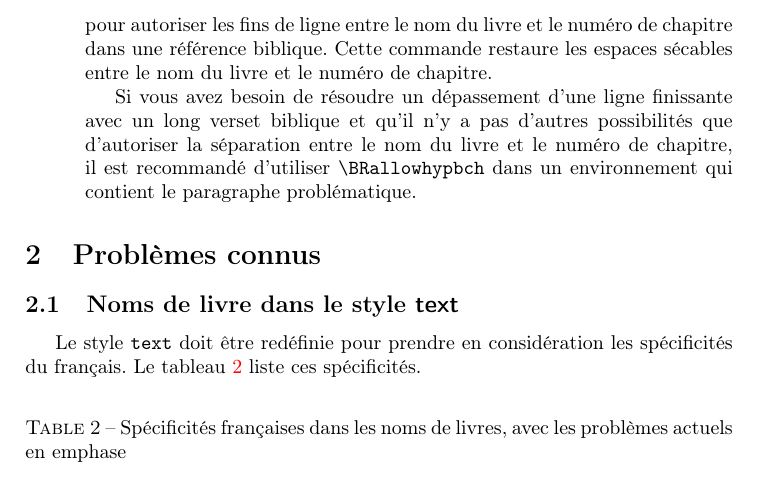
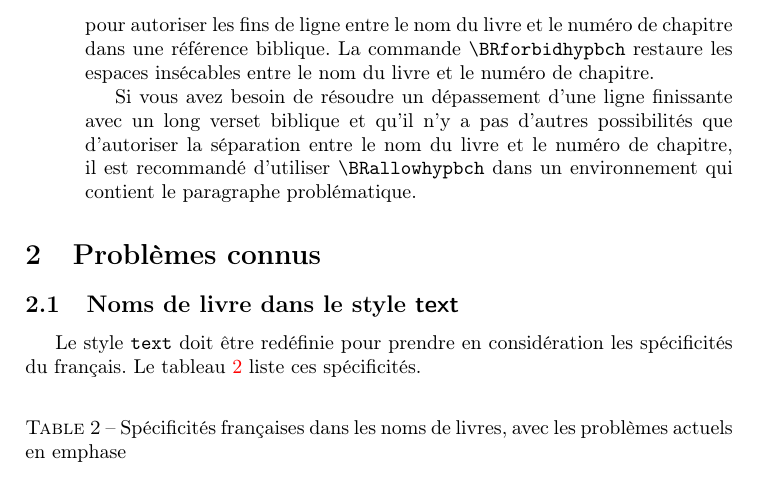
Before and after one commit to raphink/bibleref-french, a LaTeX document (bibleref-french-francais.tex): part of page 3 of 3, cut so that both start at the same text. Compiled offline with pdfLaTeX.

Commit message:
non-breakable space

```diff
--- a/bibleref-french-francais.tex
+++ b/bibleref-french-francais.tex
@@ -73,7 +73,7 @@ Le manuel de l'\emph{Imprimerie Nationale} expose que les nombres ne devraient p
 
 Bien que cela soit généralement mieux, cela peut produire des lignes dépassantes en longueur quand une longue référence biblique termine une ligne.
 Pour cette raison le package fournit une commande \cs{BRallowhypbch} pour autoriser les fins de ligne entre le nom du livre et le numéro de chapitre dans une référence biblique.
-Cette commande restaure les espaces sécables entre le nom du livre et le numéro de chapitre.
+La commande \cs{BRforbidhypbch} restaure les espaces insécables entre le nom du livre et le numéro de chapitre.
 
 Si vous avez besoin de résoudre un dépassement d'une ligne finissante avec un long verset biblique et qu'il n'y a pas d'autres possibilités que d'autoriser la séparation entre le nom du livre et le numéro de chapitre, il est recommandé d'utiliser \cs{BRallowhypbch} dans un environnement qui contient le paragraphe problématique.
 
```
Also changed, not shown: 1 other file.
